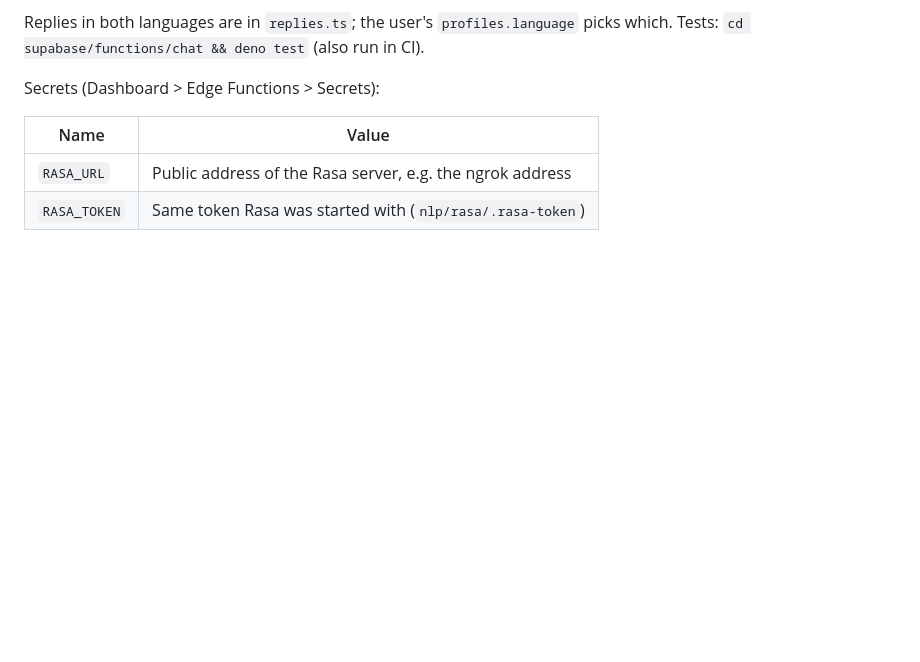
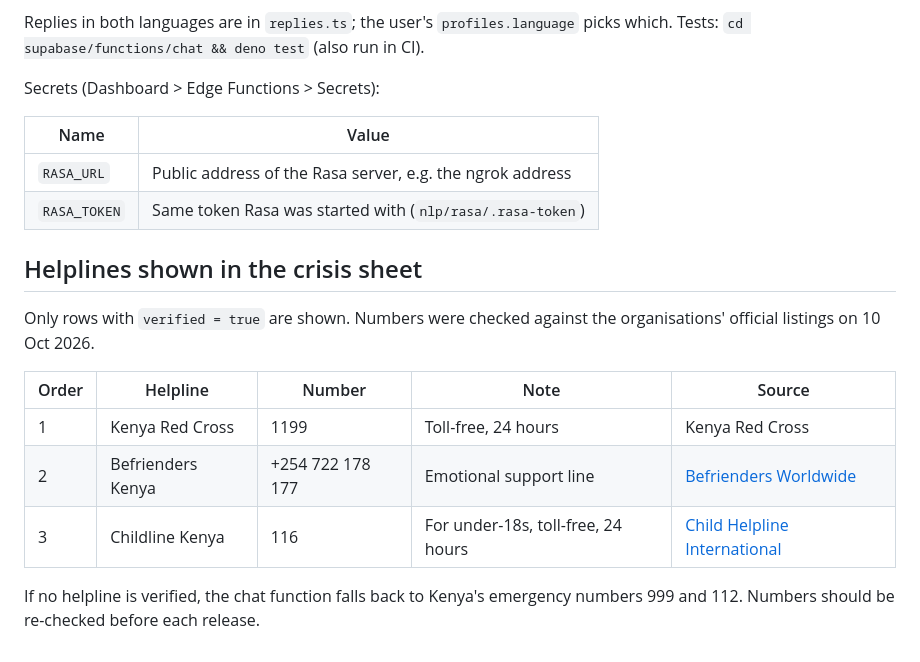
Before and after one commit to Joykan/mindquest-app, a Markdown page: supabase/README.md, the part around the change. GitHub-like rendering; blank space fills up the shorter version.

Commit message:
Document the verified helplines

```diff
--- a/supabase/README.md
+++ b/supabase/README.md
@@ -85,3 +85,17 @@ Secrets (Dashboard > Edge Functions > Secrets):
 |---|---|
 | `RASA_URL` | Public address of the Rasa server, e.g. the ngrok address |
 | `RASA_TOKEN` | Same token Rasa was started with (`nlp/rasa/.rasa-token`) |
+
+## Helplines shown in the crisis sheet
+
+Only rows with `verified = true` are shown. Numbers were checked against the
+organisations' official listings on 10 Oct 2026.
+
+| Order | Helpline | Number | Note | Source |
+|---|---|---|---|---|
+| 1 | Kenya Red Cross | 1199 | Toll-free, 24 hours | Kenya Red Cross |
+| 2 | Befrienders Kenya | +254 722 178 177 | Emotional support line | [Befrienders Worldwide](https://befrienders.org/find-support-now/befrienders-kenya/) |
+| 3 | Childline Kenya | 116 | For under-18s, toll-free, 24 hours | [Child Helpline International](https://childhelplineinternational.org/kenya-childline-kenya/) |
+
+If no helpline is verified, the chat function falls back to Kenya's emergency
+numbers 999 and 112. Numbers should be re-checked before each release.
```
